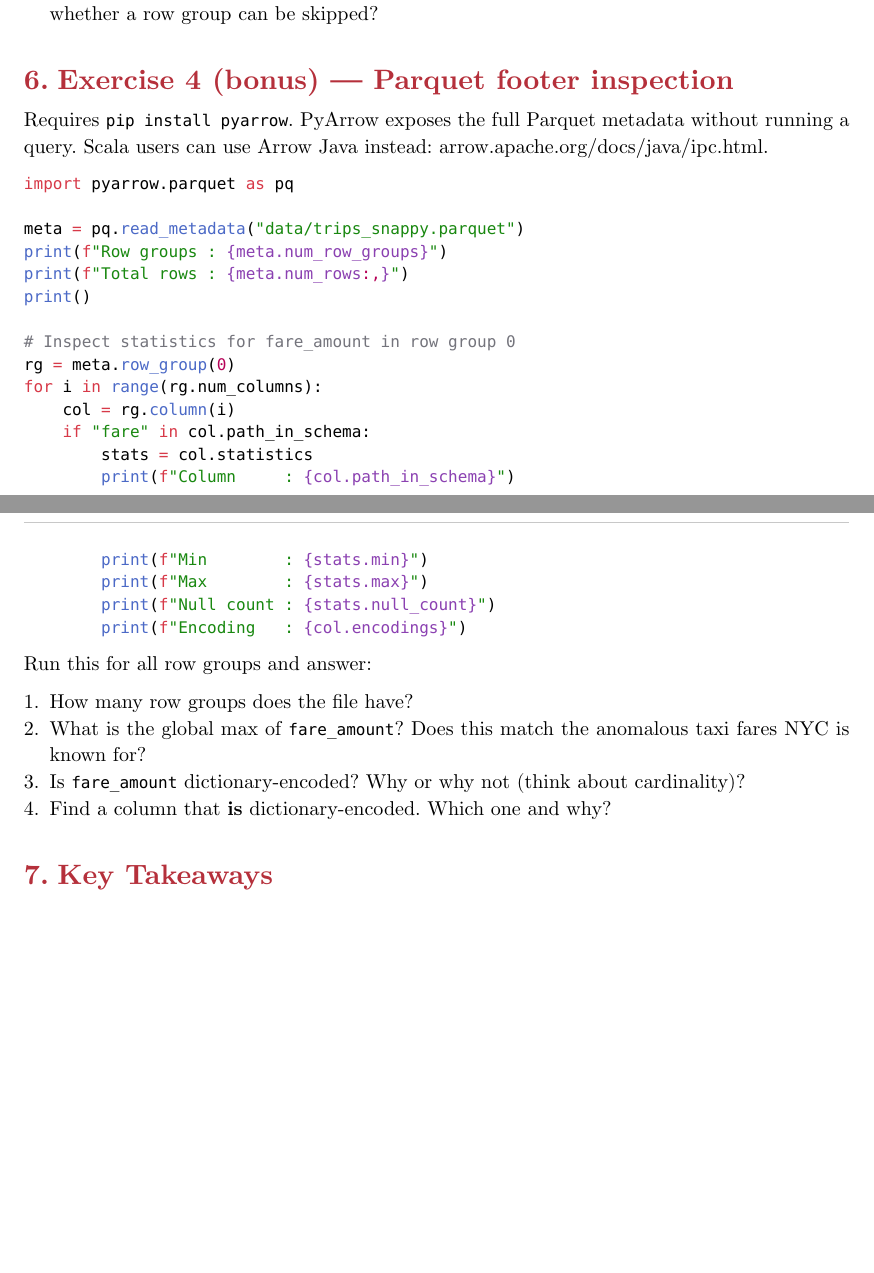
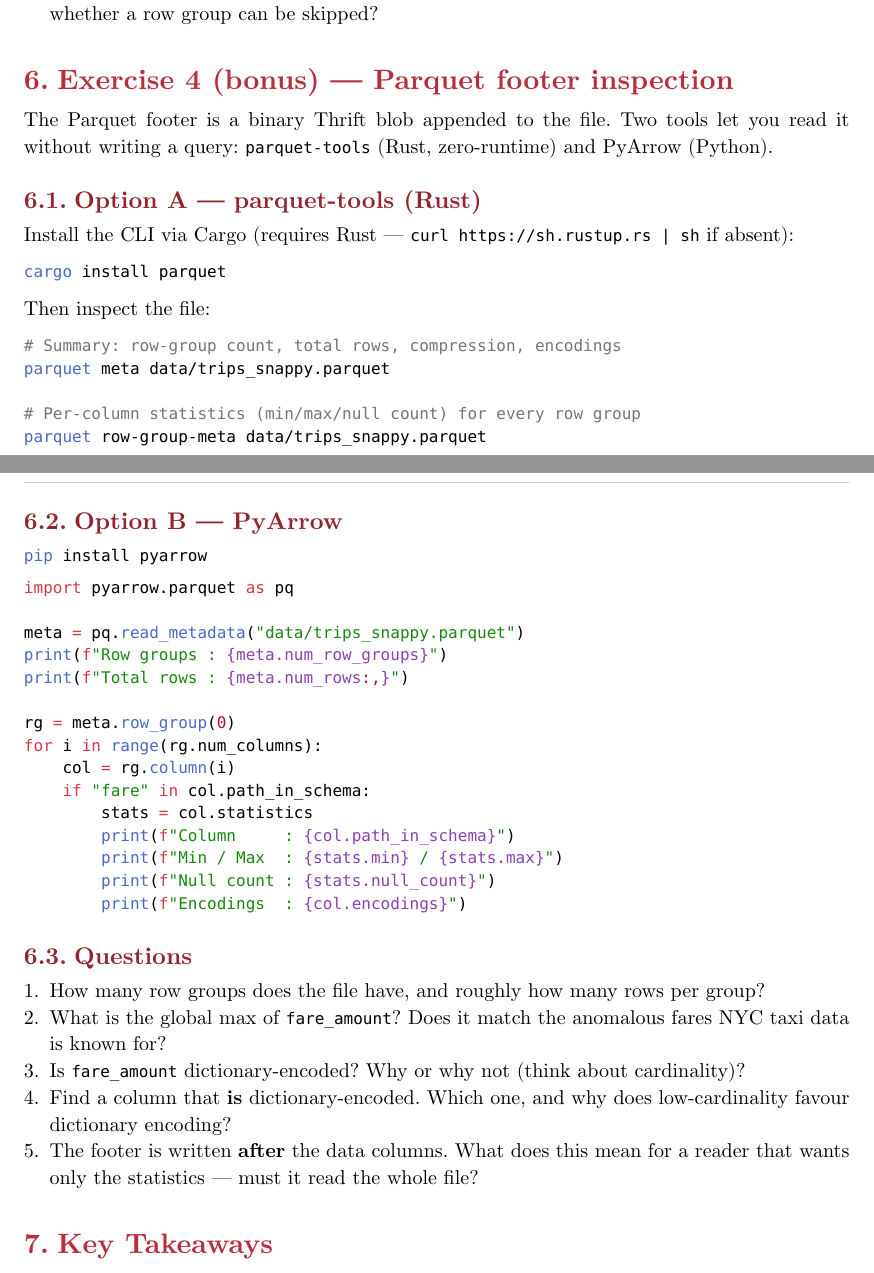
Before and after one commit to vbergeron/data-processing-at-scale, a Typst document (labs/2.1-file-formats/main.typ): two parts of pages 3 and 4 of 4, joined at a grey line, cut so that both start at the same text, the shorter picture padded with empty space. Compiled offline with Typst 0.15.

Commit message:
Update lab 2.1, lab 2.2, and website for Day 2 release
- Lab 2.1: DuckDB install via curl one-liner; Exercise 4 now offers
  parquet-tools (Rust) as primary option alongside PyArrow
- Lab 2.2: comment out exercise bodies as student scaffolding; ex1
  adds stdin pause for Spark UI inspection; ex3 introduces StationFeatures
  case class, loadFeatures def, and KMeans stub with English algo steps
- index.html: un-greyify Day 2 sessions and labs with PDF/asset links

Made-with: Cursor

````diff
--- a/labs/2.1-file-formats/main.typ
+++ b/labs/2.1-file-formats/main.typ
@@ -153,8 +154,33 @@ predicates = [
 
 = Exercise 4 (bonus) — Parquet footer inspection
 
-Requires `pip install pyarrow`. PyArrow exposes the full Parquet metadata without running a query.
-Scala users can use Arrow Java instead: #link("https://arrow.apache.org/docs/java/ipc.html")[arrow.apache.org/docs/java/ipc.html].
+The Parquet footer is a binary Thrift blob appended to the file. Two tools let
+you read it without writing a query: `parquet-tools` (Rust, zero-runtime) and
+PyArrow (Python).
+
+== Option A — parquet-tools (Rust)
+
+Install the CLI via Cargo (requires Rust — `curl https://sh.rustup.rs | sh` if absent):
+
+```bash
+cargo install parquet
+```
+
+Then inspect the file:
+
+```bash
+# Summary: row-group count, total rows, compression, encodings
+parquet meta data/trips_snappy.parquet
+
+# Per-column statistics (min/max/null count) for every row group
+parquet row-group-meta data/trips_snappy.parquet
+```
+
+== Option B — PyArrow
+
+```bash
+pip install pyarrow
+```
 
 ```python
 import pyarrow.parquet as pq
@@ -162,28 +188,28 @@ import pyarrow.parquet as pq
 meta = pq.read_metadata("data/trips_snappy.parquet")
 print(f"Row groups : {meta.num_row_groups}")
 print(f"Total rows : {meta.num_rows:,}")
-print()
 
-# Inspect statistics for fare_amount in row group 0
 rg = meta.row_group(0)
 for i in range(rg.num_columns):
     col = rg.column(i)
     if "fare" in col.path_in_schema:
         stats = col.statistics
         print(f"Column     : {col.path_in_schema}")
-        print(f"Min        : {stats.min}")
-        print(f"Max        : {stats.max}")
+        print(f"Min / Max  : {stats.min} / {stats.max}")
         print(f"Null count : {stats.null_count}")
-        print(f"Encoding   : {col.encodings}")
+        print(f"Encodings  : {col.encodings}")
 ```
 
-Run this for all row groups and answer:
+== Questions
 
-+ How many row groups does the file have?
-+ What is the global max of `fare_amount`? Does this match the anomalous taxi
-  fares NYC is known for?
++ How many row groups does the file have, and roughly how many rows per group?
++ What is the global max of `fare_amount`? Does it match the anomalous fares
+  NYC taxi data is known for?
 + Is `fare_amount` dictionary-encoded? Why or why not (think about cardinality)?
-+ Find a column that *is* dictionary-encoded. Which one and why?
++ Find a column that *is* dictionary-encoded. Which one, and why does
+  low-cardinality favour dictionary encoding?
++ The footer is written *after* the data columns. What does this mean for a
+  reader that wants only the statistics — must it read the whole file?
 
 = Key Takeaways
 
````
Also changed, not shown: labs/2.1-file-formats/main.typ (7 more changed lines), 1 other file.
